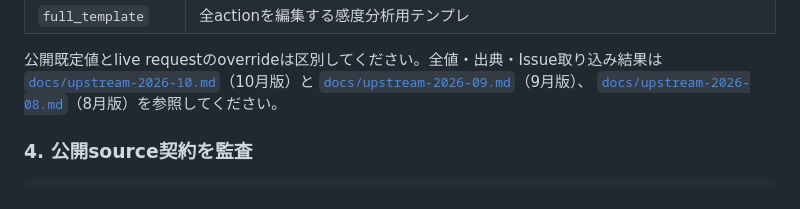
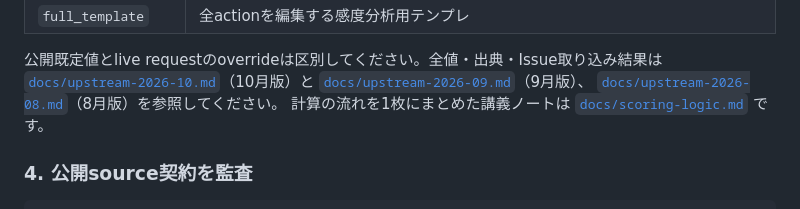
Before and after one commit to hjosugi/xalgo, a Markdown page: README.md, the part around the change. Drawn GitHub-style.

```diff
--- a/README.md
+++ b/README.md
@@ -73,6 +73,7 @@ X公式embed CDN（syndication）。X APIは使いませんが、各公開サー
 [`docs/upstream-2026-10.md`](docs/upstream-2026-10.md)（10月版）と
 [`docs/upstream-2026-09.md`](docs/upstream-2026-09.md)（9月版）、
 [`docs/upstream-2026-08.md`](docs/upstream-2026-08.md)（8月版）を参照してください。
+計算の流れを1枚にまとめた講義ノートは [`docs/scoring-logic.md`](docs/scoring-logic.md) です。
 
 ### 4. 公開source契約を監査
 
```
Also changed, not shown: docs/scoring-logic.md (added, +69 -0 lines).
